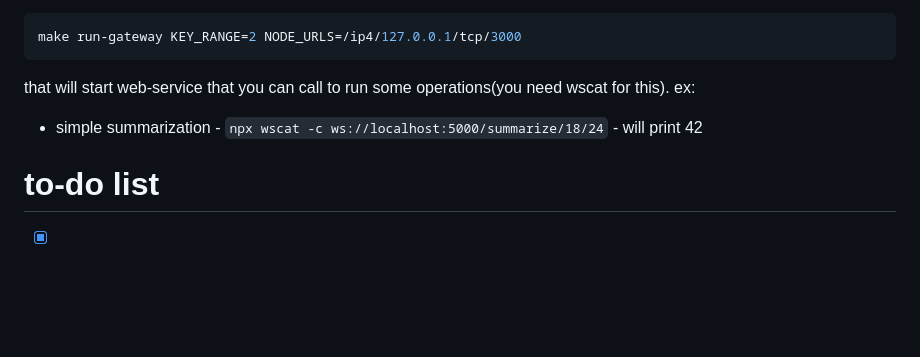
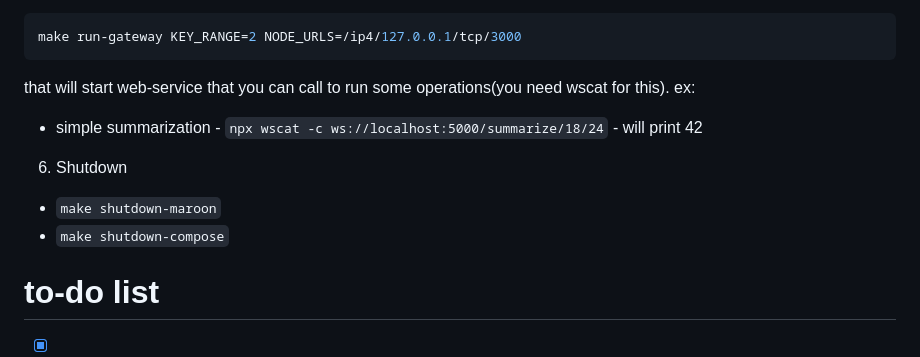
Before and after one commit to piarun/maroon, a Markdown page: README.md, the part around the change. Drawn GitHub-style; blank space fills up the shorter version.

Commit message:
add shutdown item

```diff
--- a/README.md
+++ b/README.md
@@ -56,6 +56,10 @@ make run-gateway KEY_RANGE=2 NODE_URLS=/ip4/127.0.0.1/tcp/3000
 that will start web-service that you can call to run some operations(you need wscat for this). ex:
 - simple summarization - `npx wscat -c ws://localhost:5000/summarize/18/24` - will print 42
 
+6. Shutdown
+- `make shutdown-maroon`
+- `make shutdown-compose`
+
 # to-do list
 - [X] local run of etcd in docker compose
     - [X] add possibility to introduce delays between etcd nodes
```
